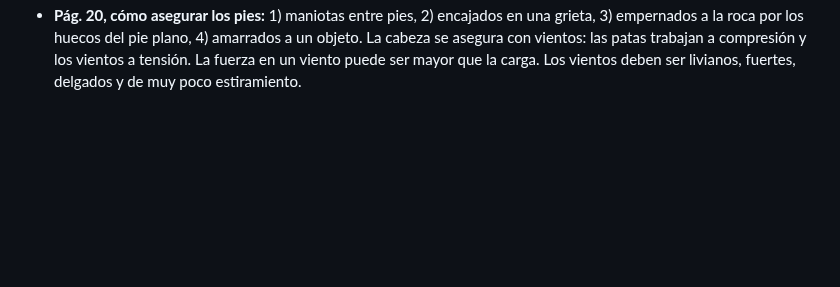
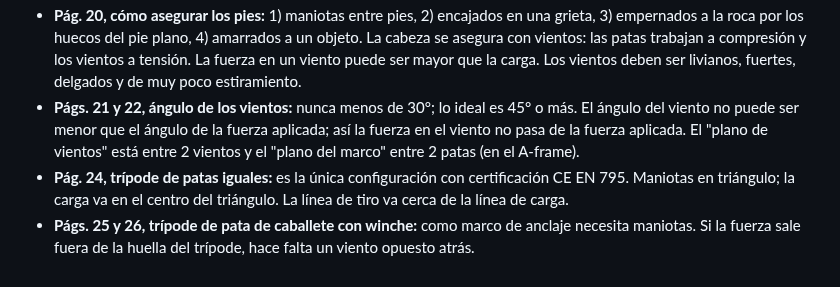
Before and after one commit to janerictenesaca-alt/Aventuras-con-janeric, a Markdown page: bipode/notas-archivos.md, the part around the change. Rendered like a GitHub page; blank space fills up the shorter version.

Commit message:
Notas del manual Vortex, páginas 21 a 26
Co-Authored-By: Claude Opus 5.5 <noreply@anthropic.com>
Claude-Session: https://claude.ai/code/session_01Q7twjeMED9RCDGUu8YnM8k

```diff
--- a/bipode/notas-archivos.md
+++ b/bipode/notas-archivos.md
@@ -142,3 +142,6 @@ Medidas sacadas de la foto, usando como referencia la pata de arriba (Ø 50,8 mm
 - **Pág. 18:** con carga, los pies tienden a abrirse. Se controla con una maniota (cinta) entre cada par de pies. La línea de tiro debe ir cerca de la línea de carga.
 - **Pág. 19:** en el trípode de pata de caballete, la pata de atrás hay que asegurarla contra tensión, compresión y deslizamiento.
 - **Pág. 20, cómo asegurar los pies:** 1) maniotas entre pies, 2) encajados en una grieta, 3) empernados a la roca por los huecos del pie plano, 4) amarrados a un objeto. La cabeza se asegura con vientos: las patas trabajan a compresión y los vientos a tensión. La fuerza en un viento puede ser mayor que la carga. Los vientos deben ser livianos, fuertes, delgados y de muy poco estiramiento.
+- **Págs. 21 y 22, ángulo de los vientos:** nunca menos de 30°; lo ideal es 45° o más. El ángulo del viento no puede ser menor que el ángulo de la fuerza aplicada; así la fuerza en el viento no pasa de la fuerza aplicada. El "plano de vientos" está entre 2 vientos y el "plano del marco" entre 2 patas (en el A-frame).
+- **Pág. 24, trípode de patas iguales:** es la única configuración con certificación CE EN 795. Maniotas en triángulo; la carga va en el centro del triángulo. La línea de tiro va cerca de la línea de carga.
+- **Págs. 25 y 26, trípode de pata de caballete con winche:** como marco de anclaje necesita maniotas. Si la fuerza sale fuera de la huella del trípode, hace falta un viento opuesto atrás.
```
